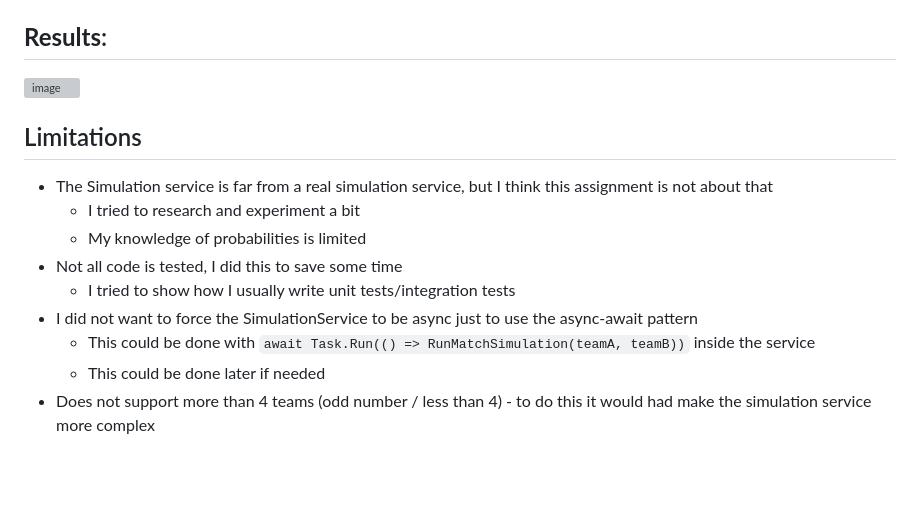
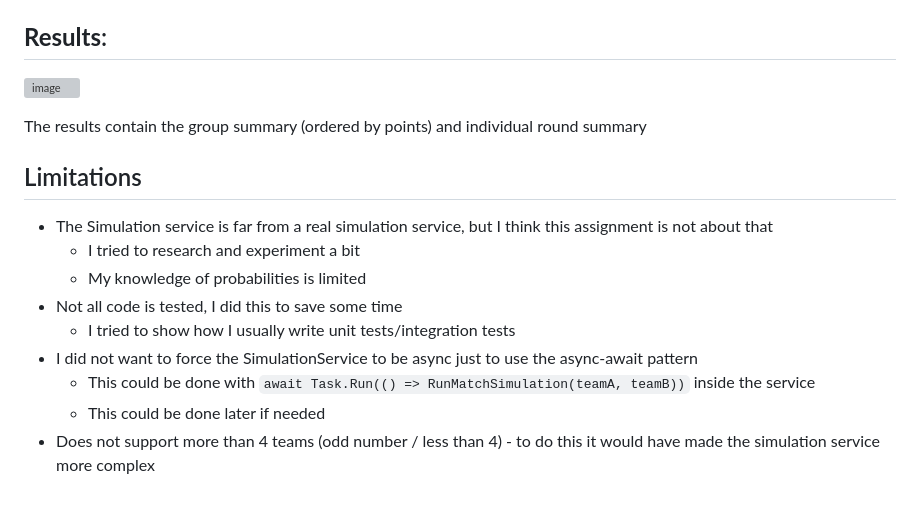
Before and after one commit to alex-pricope/simulator-challenge, a Markdown page: README.md, the part around the change. GitHub-like rendering; blank space fills up the shorter version; grey boxes are pictures that could not be loaded.

```diff
--- a/README.md
+++ b/README.md
@@ -172,6 +172,8 @@ Navigate to: http://localhost:5054/index.html
 ---
 ![image](https://github.com/user-attachments/assets/74fb8ea0-6a1b-411e-8689-17fa1ca71d9c)
 
+The results contain the group summary (ordered by points) and individual round summary
+
 ## Limitations
 * The Simulation service is far from a real simulation service, but I think this assignment is not about that
   * I tried to research and experiment a bit
@@ -181,4 +183,4 @@ Navigate to: http://localhost:5054/index.html
 * I did not want to force the SimulationService to be async just to use the async-await pattern
   * This could be done with `await Task.Run(() => RunMatchSimulation(teamA, teamB))` inside the service
   * This could be done later if needed
-* Does not support more than 4 teams (odd number / less than 4) - to do this it would had make the simulation service more complex
+* Does not support more than 4 teams (odd number / less than 4) - to do this it would have made the simulation service more complex
```
